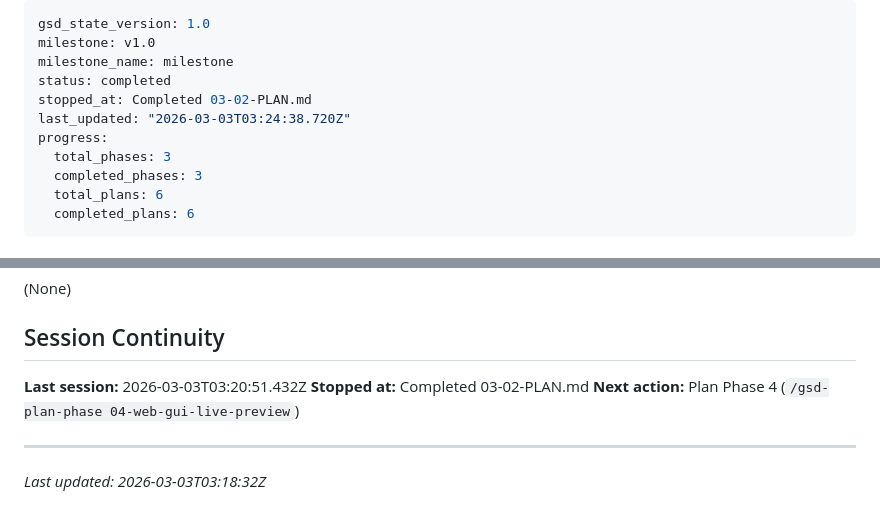
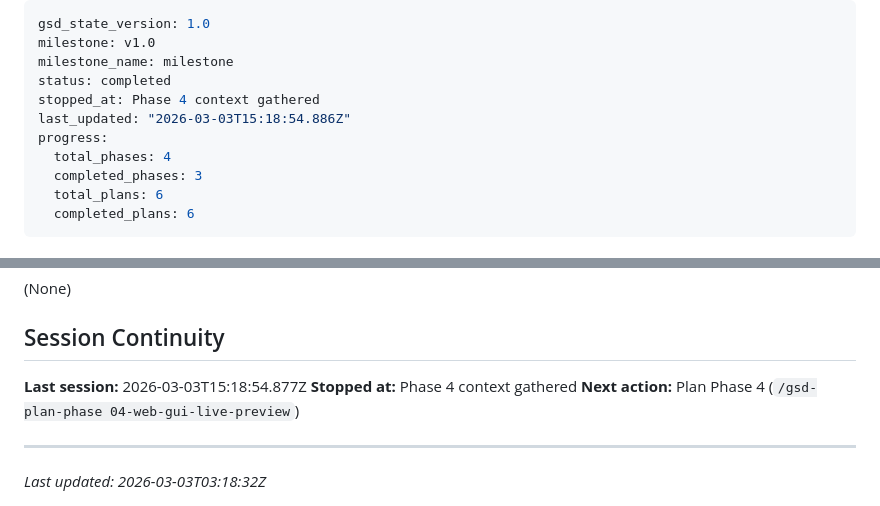
Before and after one commit to Shadow-Puppet/JigsawGenerator, a Markdown page: .planning/STATE.md, 2 parts joined by grey strips. Rendered like a GitHub page.

Commit message:
docs(state): record phase 4 context session

```diff
--- a/.planning/STATE.md
+++ b/.planning/STATE.md
@@ -3,10 +3,10 @@ gsd_state_version: 1.0
 milestone: v1.0
 milestone_name: milestone
 status: completed
-stopped_at: Completed 03-02-PLAN.md
-last_updated: "2026-03-03T03:24:38.720Z"
+stopped_at: Phase 4 context gathered
+last_updated: "2026-03-03T15:18:54.886Z"
 progress:
-  total_phases: 3
+  total_phases: 4
   completed_phases: 3
   total_plans: 6
   completed_plans: 6
@@ -94,8 +94,8 @@ Phase 4 [ ] Web GUI & Live Preview
 
 ## Session Continuity
 
-**Last session:** 2026-03-03T03:20:51.432Z
-**Stopped at:** Completed 03-02-PLAN.md
+**Last session:** 2026-03-03T15:18:54.877Z
+**Stopped at:** Phase 4 context gathered
 **Next action:** Plan Phase 4 (`/gsd-plan-phase 04-web-gui-live-preview`)
 
 ---
```
